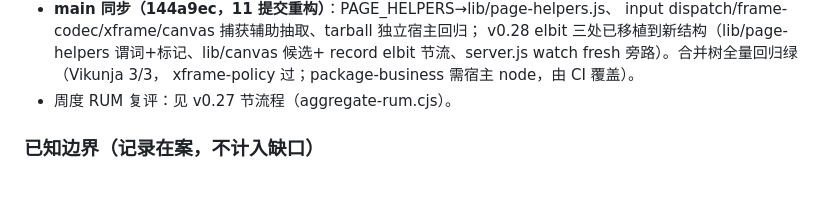
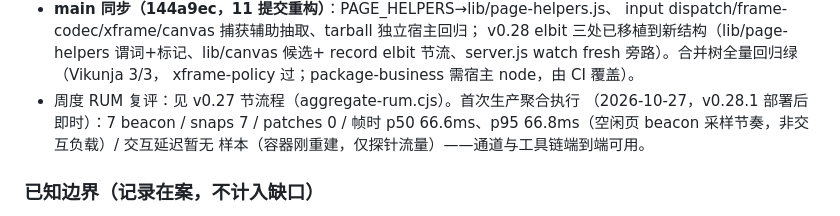
Before and after one commit to yibanban663/dom-mirror, a Markdown page: docs/FIDELITY.md, the part around the change. Rendered like a GitHub page; blank space fills up the shorter version.

Commit message:
docs: RUM 首次生产聚合执行记录（v0.28.1，通道端到端可用）

```diff
--- a/docs/FIDELITY.md
+++ b/docs/FIDELITY.md
@@ -176,7 +176,10 @@
   v0.28 elbit 三处已移植到新结构（lib/page-helpers 谓词+标记、lib/canvas 候选+
   record elbit 节流、server.js watch fresh 旁路）。合并树全量回归绿（Vikunja 3/3，
   xframe-policy 过；package-business 需宿主 node，由 CI 覆盖）。
-- 周度 RUM 复评：见 v0.27 节流程（aggregate-rum.cjs）。
+- 周度 RUM 复评：见 v0.27 节流程（aggregate-rum.cjs）。首次生产聚合执行
+  （2026-10-27，v0.28.1 部署后即时）：7 beacon / snaps 7 / patches 0 / 帧时
+  p50 66.6ms、p95 66.8ms（空闲页 beacon 采样节奏，非交互负载）/ 交互延迟暂无
+  样本（容器刚重建，仅探针流量）——通道与工具链端到端可用。
 
 ### 已知边界（记录在案，不计入缺口）
 - 有声媒体播放受客户端自动播放策略限制（静音可跟随，进度始终同步）。
```
